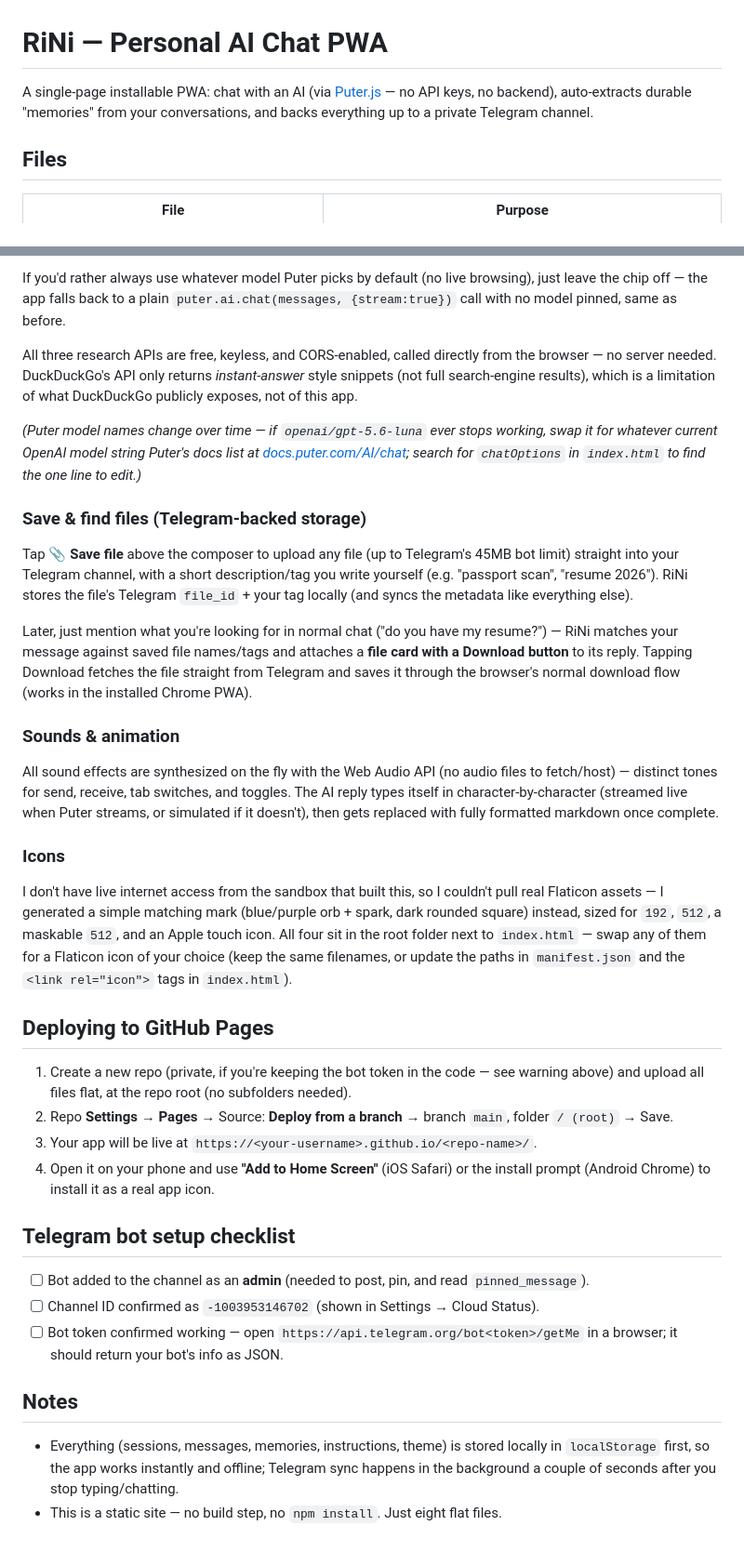
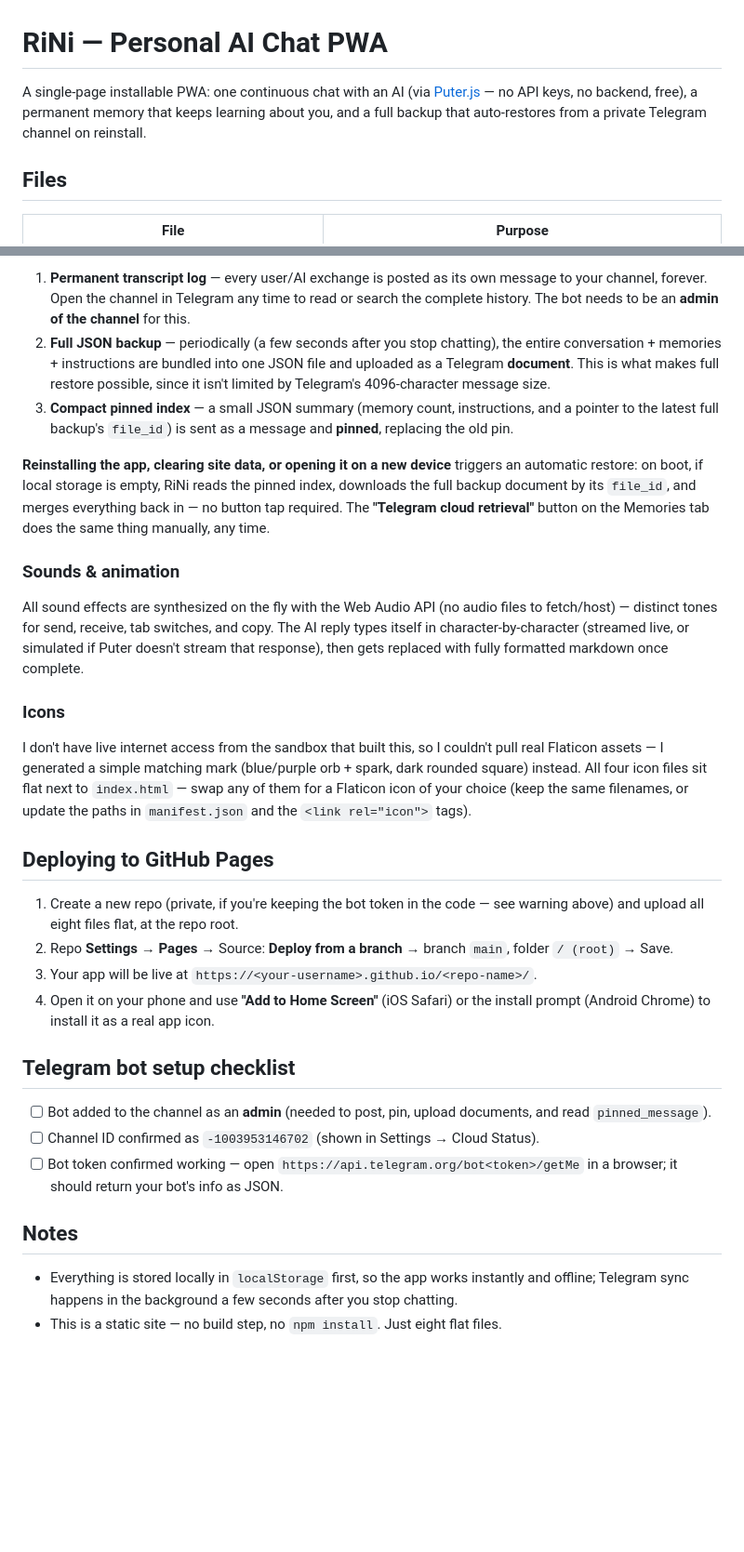
Before and after one commit to abinashgogoi124421-cpu/RiNi, a Markdown page: readme.md, 2 parts joined by grey strips. Shown at 93% size. Rendered like a GitHub page; blank space fills up the shorter version.

```diff
--- a/readme.md
+++ b/readme.md
@@ -1,6 +1,6 @@
 # RiNi — Personal AI Chat PWA
 
-A single-page installable PWA: chat with an AI (via [Puter.js](https://js.puter.com) — no API keys, no backend), auto‑extracts durable "memories" from your conversations, and backs everything up to a private Telegram channel.
+A single-page installable PWA: one continuous chat with an AI (via [Puter.js](https://js.puter.com) — no API keys, no backend, free), a permanent memory that keeps learning about you, and a full backup that auto-restores from a private Telegram channel on reinstall.
 
 ## Files
 
@@ -54,35 +60,30 @@ Tap the **🌐 Web search** chip above the composer to turn it on for your next
 
-If you'd rather always use whatever model Puter picks by default (no live browsing), just leave the chip off — the app falls back to a plain `puter.ai.chat(messages, {stream:true})` call with no model pinned, same as before.
+1. **Permanent transcript log** — every user/AI exchange is posted as its own message to your channel, forever. Open the channel in Telegram any time to read or search the complete history. The bot needs to be an **admin of the channel** for this.
+2. **Full JSON backup** — periodically (a few seconds after you stop chatting), the entire conversation + memories + instructions are bundled into one JSON file and uploaded as a Telegram **document**. This is what makes full restore possible, since it isn't limited by Telegram's 4096-character message size.
+3. **Compact pinned index** — a small JSON summary (memory count, instructions, and a pointer to the latest full backup's `file_id`) is sent as a message and **pinned**, replacing the old pin.
 
-All three research APIs are free, keyless, and CORS-enabled, called directly from the browser — no server needed. DuckDuckGo's API only returns *instant-answer* style snippets (not full search-engine results), which is a limitation of what DuckDuckGo publicly exposes, not of this app.
-
-*(Puter model names change over time — if `openai/gpt-5.6-luna` ever stops working, swap it for whatever current OpenAI model string Puter's docs list at [docs.puter.com/AI/chat](https://docs.puter.com/AI/chat/); search for `chatOptions` in `index.html` to find the one line to edit.)*
-
-### Save & find files (Telegram-backed storage)
-Tap **📎 Save file** above the composer to upload any file (up to Telegram's 45MB bot limit) straight into your Telegram channel, with a short description/tag you write yourself (e.g. "passport scan", "resume 2026"). RiNi stores the file's Telegram `file_id` + your tag locally (and syncs the metadata like everything else).
-
-Later, just mention what you're looking for in normal chat ("do you have my resume?") — RiNi matches your message against saved file names/tags and attaches a **file card with a Download button** to its reply. Tapping Download fetches the file straight from Telegram and saves it through the browser's normal download flow (works in the installed Chrome PWA).
+**Reinstalling the app, clearing site data, or opening it on a new device** triggers an automatic restore: on boot, if local storage is empty, RiNi reads the pinned index, downloads the full backup document by its `file_id`, and merges everything back in — no button tap required. The **"Telegram cloud retrieval"** button on the Memories tab does the same thing manually, any time.
 
 ### Sounds & animation
-All sound effects are synthesized on the fly with the Web Audio API (no audio files to fetch/host) — distinct tones for send, receive, tab switches, and toggles. The AI reply types itself in character-by-character (streamed live when Puter streams, or simulated if it doesn't), then gets replaced with fully formatted markdown once complete.
+All sound effects are synthesized on the fly with the Web Audio API (no audio files to fetch/host) — distinct tones for send, receive, tab switches, and copy. The AI reply types itself in character-by-character (streamed live, or simulated if Puter doesn't stream that response), then gets replaced with fully formatted markdown once complete.
 
 ### Icons
-I don't have live internet access from the sandbox that built this, so I couldn't pull real Flaticon assets — I generated a simple matching mark (blue/purple orb + spark, dark rounded square) instead, sized for `192`, `512`, a maskable `512`, and an Apple touch icon. All four sit in the root folder next to `index.html` — swap any of them for a Flaticon icon of your choice (keep the same filenames, or update the paths in `manifest.json` and the `<link rel="icon">` tags in `index.html`).
+I don't have live internet access from the sandbox that built this, so I couldn't pull real Flaticon assets — I generated a simple matching mark (blue/purple orb + spark, dark rounded square) instead. All four icon files sit flat next to `index.html` — swap any of them for a Flaticon icon of your choice (keep the same filenames, or update the paths in `manifest.json` and the `<link rel="icon">` tags).
 
 ## Deploying to GitHub Pages
 
-1. Create a new repo (private, if you're keeping the bot token in the code — see warning above) and upload all files flat, at the repo root (no subfolders needed).
+1. Create a new repo (private, if you're keeping the bot token in the code — see warning above) and upload all eight files flat, at the repo root.
 2. Repo **Settings → Pages** → Source: **Deploy from a branch** → branch `main`, folder `/ (root)` → Save.
 3. Your app will be live at `https://<your-username>.github.io/<repo-name>/`.
 4. Open it on your phone and use **"Add to Home Screen"** (iOS Safari) or the install prompt (Android Chrome) to install it as a real app icon.
 
 ## Telegram bot setup checklist
 
-- [ ] Bot added to the channel as an **admin** (needed to post, pin, and read `pinned_message`).
+- [ ] Bot added to the channel as an **admin** (needed to post, pin, upload documents, and read `pinned_message`).
 - [ ] Channel ID confirmed as `-1003953146702` (shown in Settings → Cloud Status).
 - [ ] Bot token confirmed working — open `https://api.telegram.org/bot<token>/getMe` in a browser; it should return your bot's info as JSON.
 
 ## Notes
 
-- Everything (sessions, messages, memories, instructions, theme) is stored locally in `localStorage` first, so the app works instantly and offline; Telegram sync happens in the background a couple of seconds after you stop typing/chatting.
+- Everything is stored locally in `localStorage` first, so the app works instantly and offline; Telegram sync happens in the background a few seconds after you stop chatting.
 - This is a static site — no build step, no `npm install`. Just eight flat files.
```
Also changed, not shown: other parts of readme.md (+32 -26 lines).
